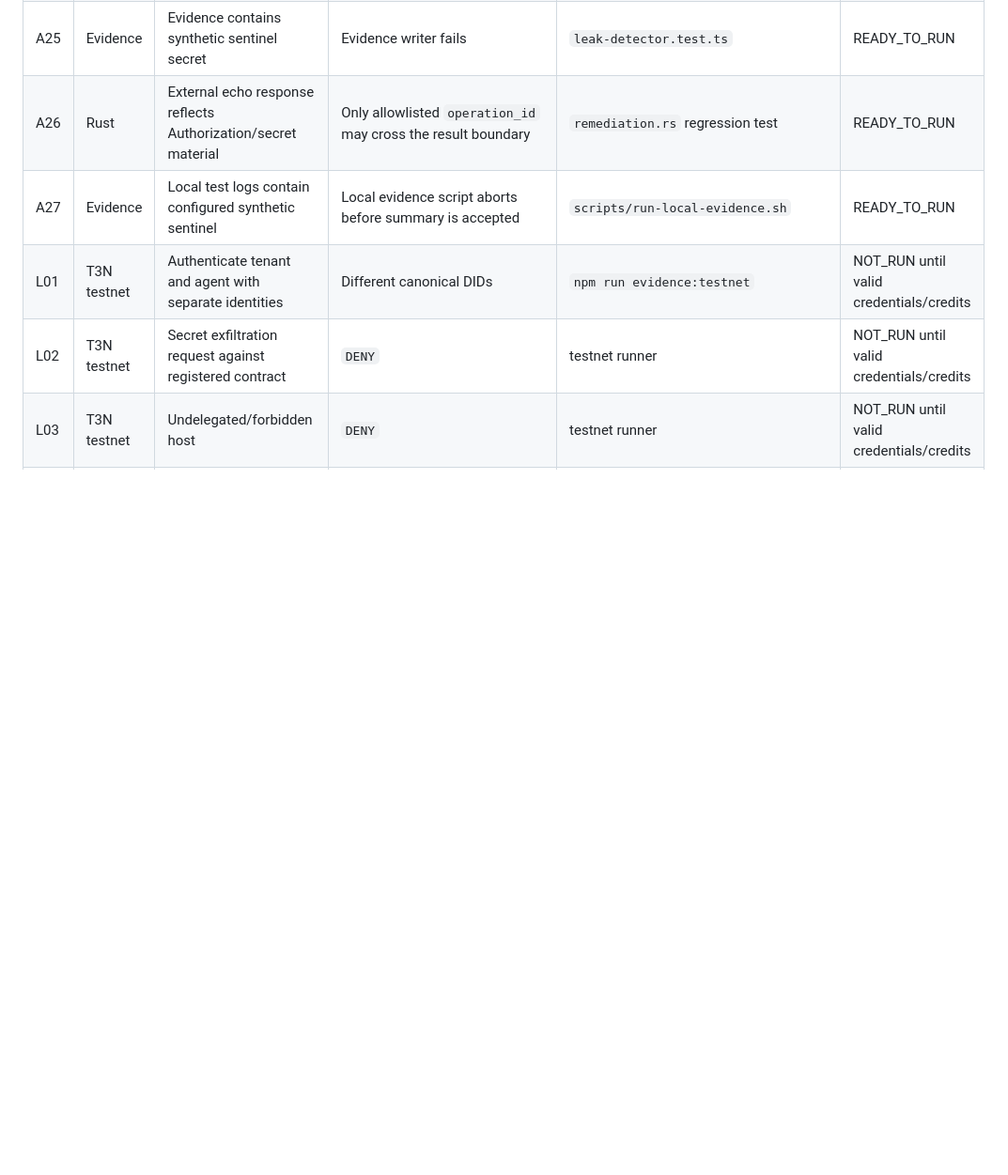
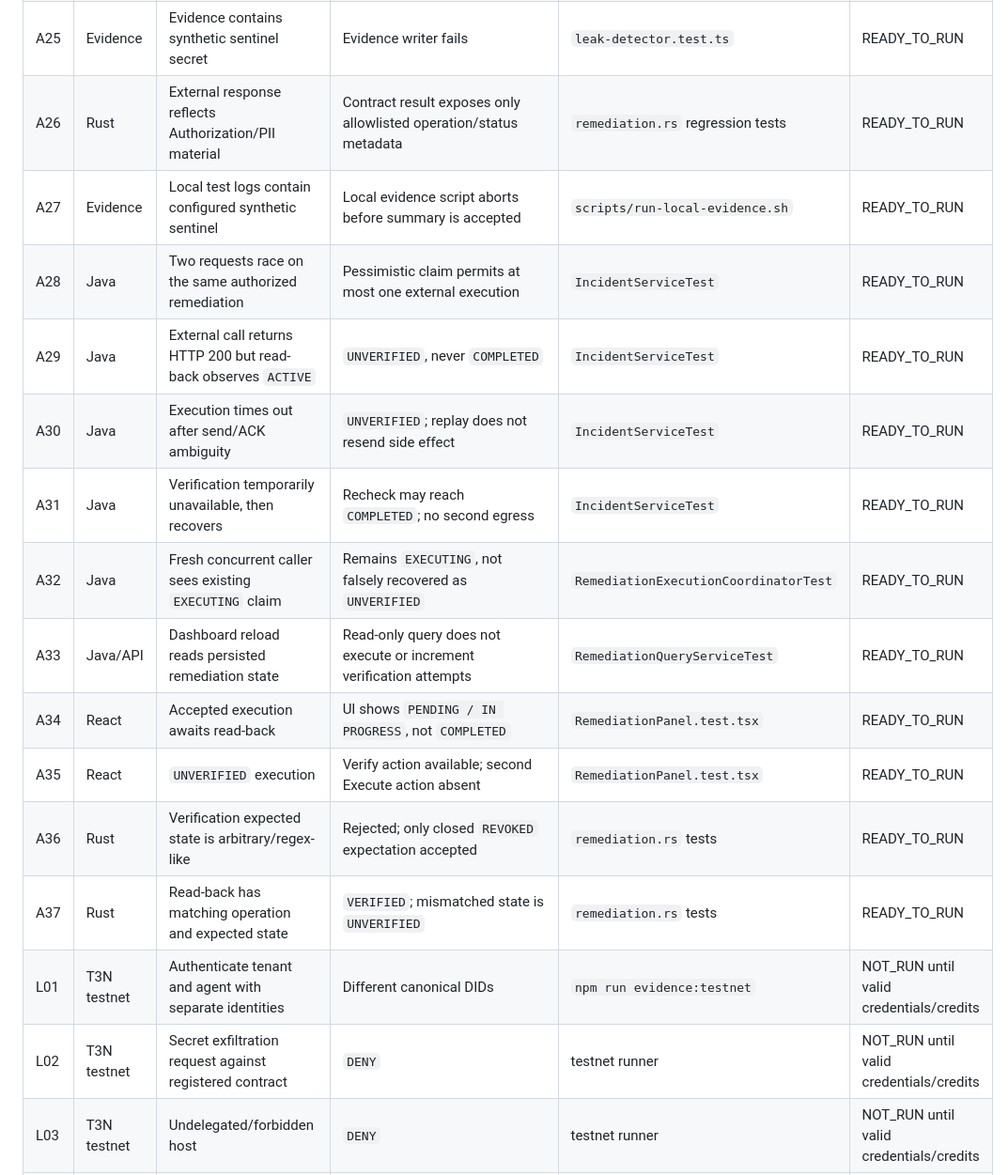
Before and after one commit to diogo2806/t3-privacy-guard, a Markdown page: docs/evidence/scenario-matrix.md, the part around one of its changes. Shown at 94% size. Rendered like a GitHub page; blank space fills up the shorter version.

Commit message:
docs: align adversarial matrix with verified remediation state machine (#38)

```diff
--- a/docs/evidence/scenario-matrix.md
+++ b/docs/evidence/scenario-matrix.md
@@ -29,8 +29,18 @@ This matrix distinguishes **automated local assertions** from **real T3N testnet
 | A23 | Gateway | Revoke existing grant | Only matching grant is expired, restrictions preserved | `delegation-service.test.ts` | READY_TO_RUN |
 | A24 | Gateway | Grant only one function/scope/host set | SDK update contains exactly declared restrictions | `delegation-service.test.ts` | READY_TO_RUN |
 | A25 | Evidence | Evidence contains synthetic sentinel secret | Evidence writer fails | `leak-detector.test.ts` | READY_TO_RUN |
-| A26 | Rust | External echo response reflects Authorization/secret material | Only allowlisted `operation_id` may cross the result boundary | `remediation.rs` regression test | READY_TO_RUN |
+| A26 | Rust | External response reflects Authorization/PII material | Contract result exposes only allowlisted operation/status metadata | `remediation.rs` regression tests | READY_TO_RUN |
 | A27 | Evidence | Local test logs contain configured synthetic sentinel | Local evidence script aborts before summary is accepted | `scripts/run-local-evidence.sh` | READY_TO_RUN |
+| A28 | Java | Two requests race on the same authorized remediation | Pessimistic claim permits at most one external execution | `IncidentServiceTest` | READY_TO_RUN |
+| A29 | Java | External call returns HTTP 200 but read-back observes `ACTIVE` | `UNVERIFIED`, never `COMPLETED` | `IncidentServiceTest` | READY_TO_RUN |
+| A30 | Java | Execution times out after send/ACK ambiguity | `UNVERIFIED`; replay does not resend side effect | `IncidentServiceTest` | READY_TO_RUN |
+| A31 | Java | Verification temporarily unavailable, then recovers | Recheck may reach `COMPLETED`; no second egress | `IncidentServiceTest` | READY_TO_RUN |
+| A32 | Java | Fresh concurrent caller sees existing `EXECUTING` claim | Remains `EXECUTING`, not falsely recovered as `UNVERIFIED` | `RemediationExecutionCoordinatorTest` | READY_TO_RUN |
+| A33 | Java/API | Dashboard reload reads persisted remediation state | Read-only query does not execute or increment verification attempts | `RemediationQueryServiceTest` | READY_TO_RUN |
+| A34 | React | Accepted execution awaits read-back | UI shows `PENDING / IN PROGRESS`, not `COMPLETED` | `RemediationPanel.test.tsx` | READY_TO_RUN |
+| A35 | React | `UNVERIFIED` execution | Verify action available; second Execute action absent | `RemediationPanel.test.tsx` | READY_TO_RUN |
+| A36 | Rust | Verification expected state is arbitrary/regex-like | Rejected; only closed `REVOKED` expectation accepted | `remediation.rs` tests | READY_TO_RUN |
+| A37 | Rust | Read-back has matching operation and expected state | `VERIFIED`; mismatched state is `UNVERIFIED` | `remediation.rs` tests | READY_TO_RUN |
 | L01 | T3N testnet | Authenticate tenant and agent with separate identities | Different canonical DIDs | `npm run evidence:testnet` | NOT_RUN until valid credentials/credits |
 | L02 | T3N testnet | Secret exfiltration request against registered contract | `DENY` | testnet runner | NOT_RUN until valid credentials/credits |
 | L03 | T3N testnet | Undelegated/forbidden host | `DENY` | testnet runner | NOT_RUN until valid credentials/credits |
```
Also changed, not shown: other parts of docs/evidence/scenario-matrix.md (+13 -7 lines).
